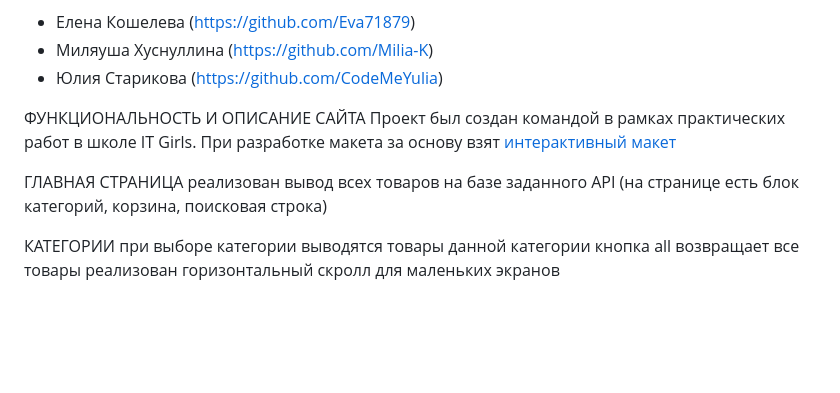
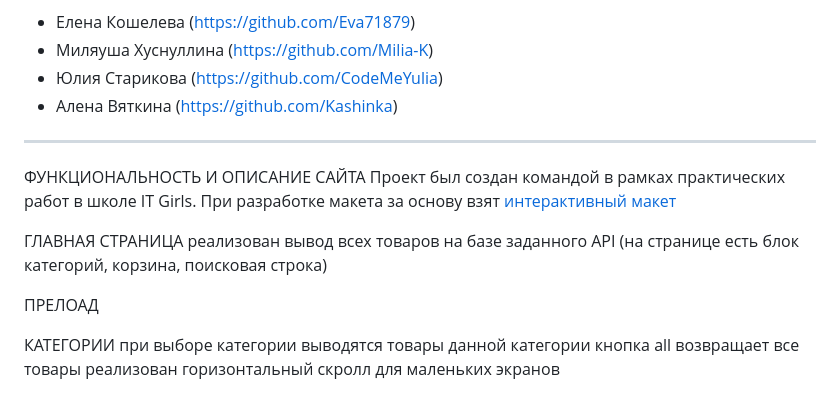
Before and after one commit to Eva71879/team-project-JS, a Markdown page: README.md, the part around one of its changes. Rendered like a GitHub page; blank space fills up the shorter version.

Commit message:
add Alena in readme

```diff
--- a/README.md
+++ b/README.md
@@ -7,8 +7,9 @@ https://dummyjson.com/docs/products
 - Елена Кошелева (https://github.com/Eva71879)
 - Миляуша Хуснуллина (https://github.com/Milia-K)
 - Юлия Старикова (https://github.com/CodeMeYulia)
+- Алена Вяткина (https://github.com/Kashinka)
 
-
+----------------------------------------------------
 
 ФУНКЦИОНАЛЬНОСТЬ И ОПИСАНИЕ САЙТА
 Проект был создан командой в рамках практических работ в школе IT Girls.
@@ -17,6 +18,8 @@ https://dummyjson.com/docs/products
 
 ГЛАВНАЯ СТРАНИЦА
 реализован вывод всех товаров на базе заданного API (на странице есть блок категорий, корзина, поисковая строка)
+
+ПРЕЛОАД
 
 КАТЕГОРИИ
 при выборе категории выводятся товары данной категории
```
Also changed, not shown: other parts of README.md (+1 -0 lines).
